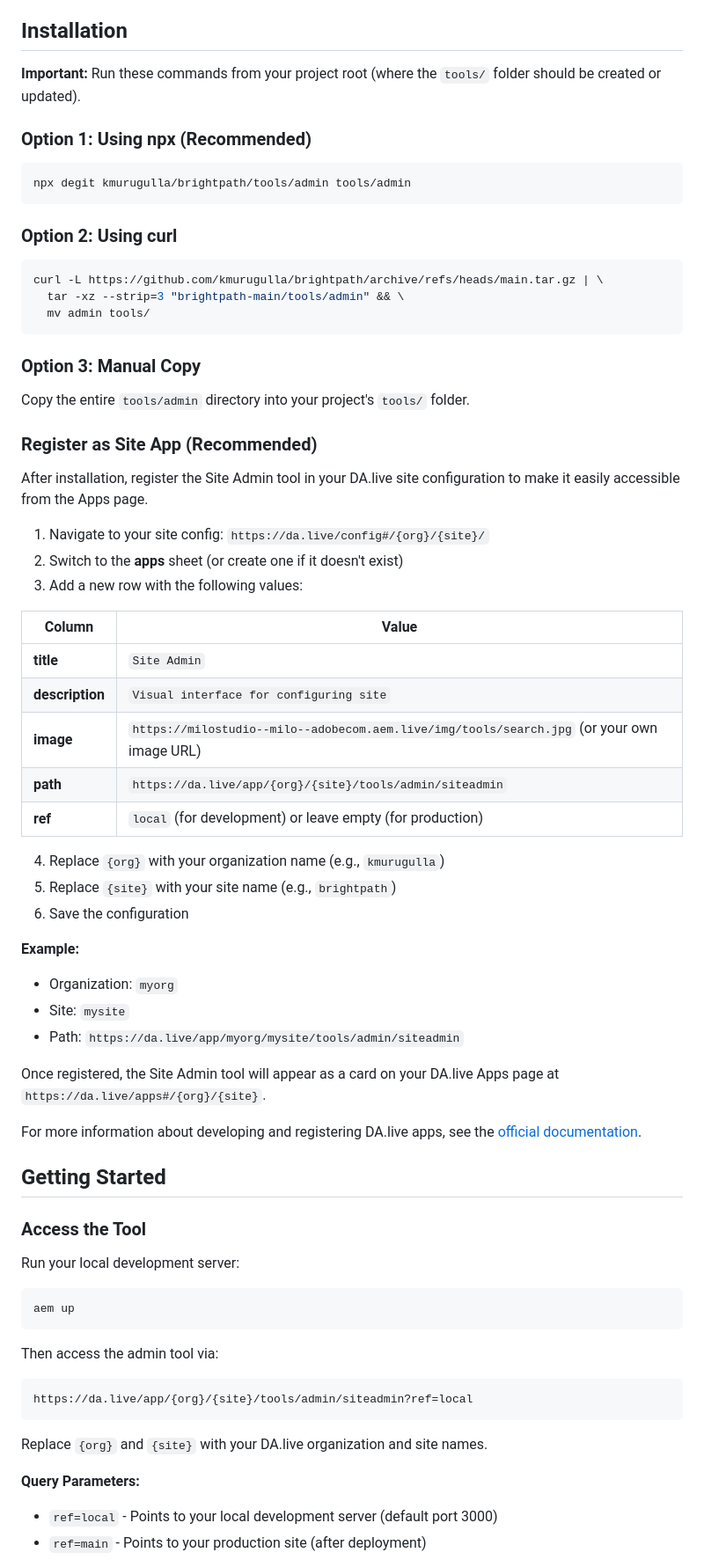
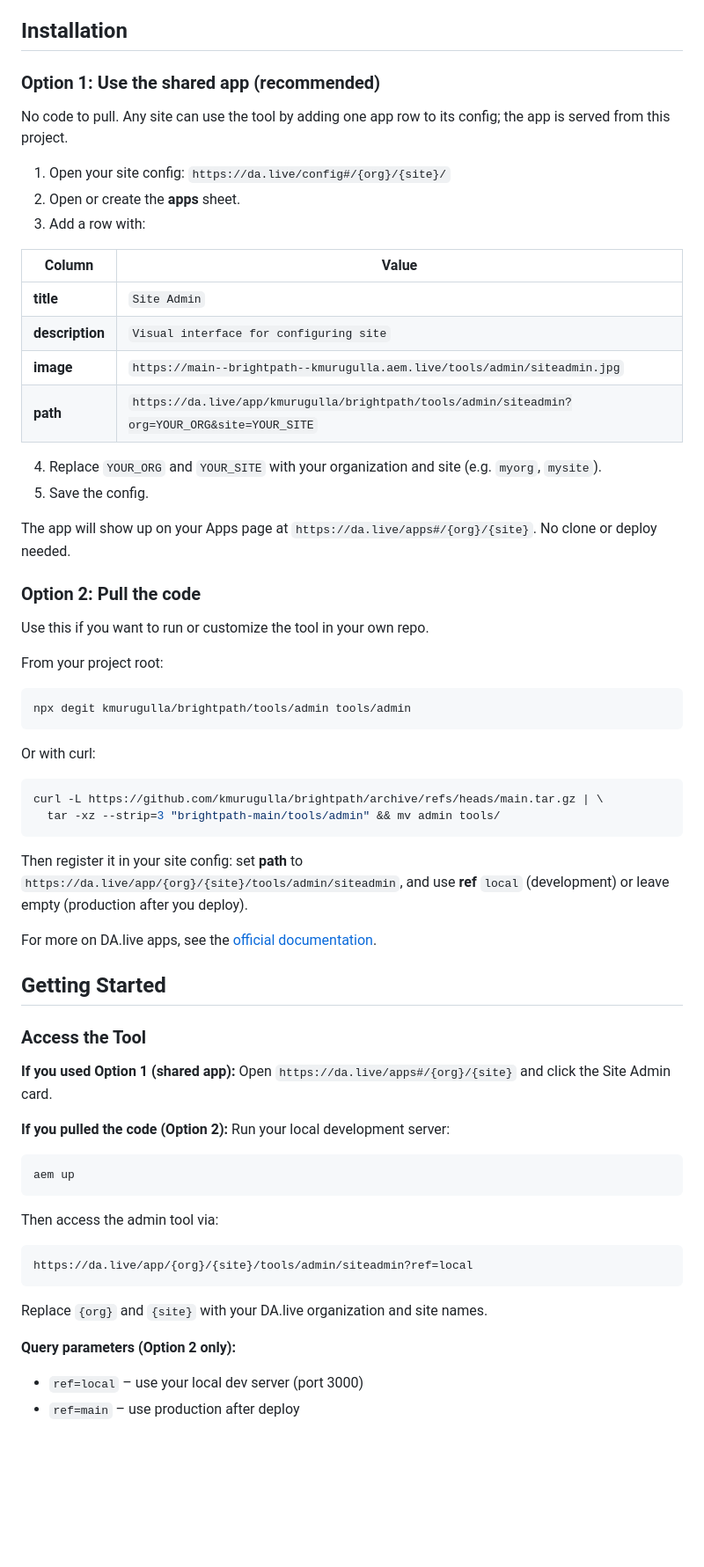
Before and after one commit to kmurugulla/brightpath, a Markdown page: tools/admin/README.md, the part around one of its changes. Shown at 88% size. Rendered like a GitHub page; blank space fills up the shorter version.

Commit message:
adding primary option of usage as shared app

````diff
--- a/tools/admin/README.md
+++ b/tools/admin/README.md
@@ -23,60 +23,54 @@ The Blocks view (Library Setup vs Update Examples) with block selection and samp
 
 ## Installation
 
-**Important:** Run these commands from your project root (where the `tools/` folder should be created or updated).
+### Option 1: Use the shared app (recommended)
 
-### Option 1: Using npx (Recommended)
+No code to pull. Any site can use the tool by adding one app row to its config; the app is served from this project.
+
+1. Open your site config: `https://da.live/config#/{org}/{site}/`
+2. Open or create the **apps** sheet.
+3. Add a row with:
+
+| Column | Value |
+|--------|-------|
+| **title** | `Site Admin` |
+| **description** | `Visual interface for configuring site` |
+| **image** | `https://main--brightpath--kmurugulla.aem.live/tools/admin/siteadmin.jpg` |
+| **path** | `https://da.live/app/kmurugulla/brightpath/tools/admin/siteadmin?org=YOUR_ORG&site=YOUR_SITE` |
+
+4. Replace `YOUR_ORG` and `YOUR_SITE` with your organization and site (e.g. `myorg`, `mysite`).
+5. Save the config.
+
+The app will show up on your Apps page at `https://da.live/apps#/{org}/{site}`. No clone or deploy needed.
+
+### Option 2: Pull the code
+
+Use this if you want to run or customize the tool in your own repo.
+
+From your project root:
 
 ```bash
 npx degit kmurugulla/brightpath/tools/admin tools/admin
 ```
 
-### Option 2: Using curl
+Or with curl:
 
 ```bash
 curl -L https://github.com/kmurugulla/brightpath/archive/refs/heads/main.tar.gz | \
-  tar -xz --strip=3 "brightpath-main/tools/admin" && \
-  mv admin tools/
+  tar -xz --strip=3 "brightpath-main/tools/admin" && mv admin tools/
 ```
 
-### Option 3: Manual Copy
+Then register it in your site config: set **path** to `https://da.live/app/{org}/{site}/tools/admin/siteadmin`, and use **ref** `local` (development) or leave empty (production after you deploy).
 
-Copy the entire `tools/admin` directory into your project's `tools/` folder.
-
-### Register as Site App (Recommended)
-
-After installation, register the Site Admin tool in your DA.live site configuration to make it easily accessible from the Apps page.
-
-1. Navigate to your site config: `https://da.live/config#/{org}/{site}/`
-2. Switch to the **apps** sheet (or create one if it doesn't exist)
-3. Add a new row with the following values:
-
-| Column | Value |
-|--------|-------|
-| **title** | `Site Admin` |
-| **description** | `Visual interface for configuring site` |
-| **image** | `https://milostudio--milo--adobecom.aem.live/img/tools/search.jpg` (or your own image URL) |
-| **path** | `https://da.live/app/{org}/{site}/tools/admin/siteadmin` |
-| **ref** | `local` (for development) or leave empty (for production) |
-
-4. Replace `{org}` with your organization name (e.g., `kmurugulla`)
-5. Replace `{site}` with your site name (e.g., `brightpath`)
-6. Save the configuration
-
-**Example:**
-- Organization: `myorg`
-- Site: `mysite`
-- Path: `https://da.live/app/myorg/mysite/tools/admin/siteadmin`
-
-Once registered, the Site Admin tool will appear as a card on your DA.live Apps page at `https://da.live/apps#/{org}/{site}`.
-
-For more information about developing and registering DA.live apps, see the [official documentation](https://docs.da.live/developers/guides/developing-apps-and-plugins).
+For more on DA.live apps, see the [official documentation](https://docs.da.live/developers/guides/developing-apps-and-plugins).
 
 ## Getting Started
 
 ### Access the Tool
 
-Run your local development server:
+**If you used Option 1 (shared app):** Open `https://da.live/apps#/{org}/{site}` and click the Site Admin card.
+
+**If you pulled the code (Option 2):** Run your local development server:
 ```bash
 aem up
 ```
@@ -88,7 +82,7 @@ https://da.live/app/{org}/{site}/tools/admin/siteadmin?ref=local
 
 Replace `{org}` and `{site}` with your DA.live organization and site names.
 
-**Query Parameters:**
-- `ref=local` - Points to your local development server (default port 3000)
-- `ref=main` - Points to your production site (after deployment)
+**Query parameters (Option 2 only):**
+- `ref=local` – use your local dev server (port 3000)
+- `ref=main` – use production after deploy
 
````
Also changed, not shown: other parts of tools/admin/README.md (+1 -5 lines).
